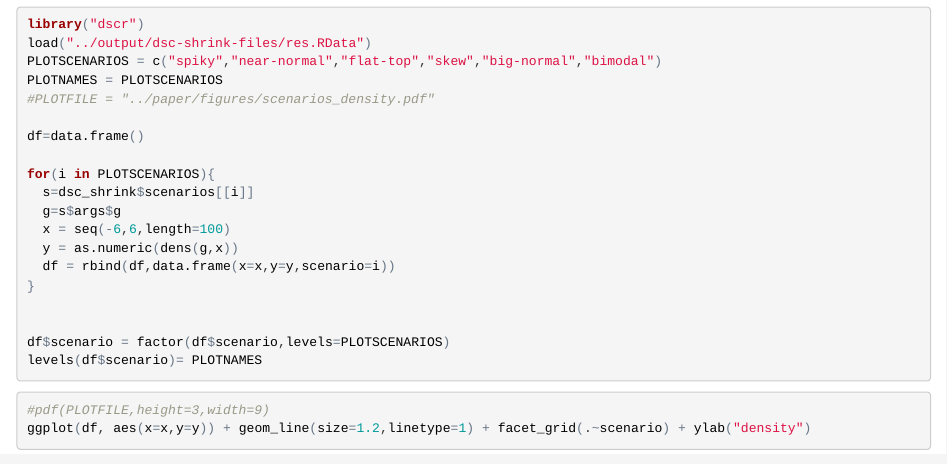
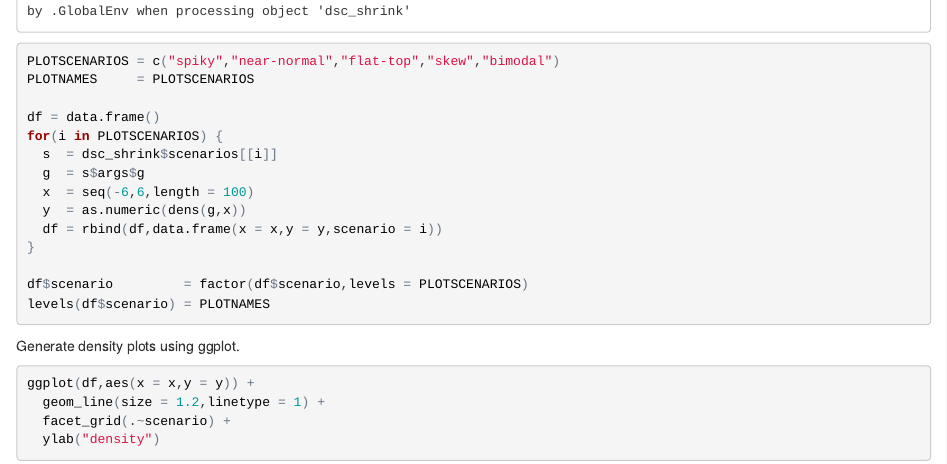
Before and after one commit to stephenslab/ash, an R Markdown document (analysis/plot_egdens.Rmd): the page in a window 1100 px wide, from 510 px down before the commit and from 300 px down after it. The pictures show the output file analysis/plot_egdens.html that the author committed with the source, opened offline.

Commit message:
Successfully re-knit plot_egdens.Rmd using ashr 2.0.4.

````diff
--- a/analysis/plot_egdens.Rmd
+++ b/analysis/plot_egdens.Rmd
@@ -19 +17,0 @@ library("dplyr")
-library("dscr")
@@ -20,24 +21,25 @@ library("dscr")
+```{r chunk_label}
 load("../output/dsc-shrink-files/res.RData")
-PLOTSCENARIOS = c("spiky","near-normal","flat-top","skew","big-normal","bimodal")
-PLOTNAMES = PLOTSCENARIOS
-#PLOTFILE = "../paper/figures/scenarios_density.pdf"
+PLOTSCENARIOS = c("spiky","near-normal","flat-top","skew","bimodal")
+PLOTNAMES     = PLOTSCENARIOS
 
-df=data.frame()
-
-for(i in PLOTSCENARIOS){
-  s=dsc_shrink$scenarios[[i]]
-  g=s$args$g
-  x = seq(-6,6,length=100)
-  y = as.numeric(dens(g,x))
-  df = rbind(df,data.frame(x=x,y=y,scenario=i))
+df = data.frame()
+for(i in PLOTSCENARIOS) {
+  s  = dsc_shrink$scenarios[[i]]
+  g  = s$args$g
+  x  = seq(-6,6,length = 100)
+  y  = as.numeric(dens(g,x))
+  df = rbind(df,data.frame(x = x,y = y,scenario = i))
 }
 
-
-df$scenario = factor(df$scenario,levels=PLOTSCENARIOS)
-levels(df$scenario)= PLOTNAMES
+df$scenario         = factor(df$scenario,levels = PLOTSCENARIOS)
+levels(df$scenario) = PLOTNAMES
 ```
 
+Generate density plots using ggplot.
 
 ```{r scenario_density, dev='pdf',fig.height=3, fig.width=9, crop=TRUE}
-#pdf(PLOTFILE,height=3,width=9)
-ggplot(df, aes(x=x,y=y)) + geom_line(size=1.2,linetype=1) + facet_grid(.~scenario) + ylab("density")
+ggplot(df,aes(x = x,y = y)) +
+  geom_line(size = 1.2,linetype = 1) +
+  facet_grid(.~scenario) +
+  ylab("density")
@@ -45,5 +46,4 @@ ggplot(df, aes(x=x,y=y)) + geom_line(size=1.2,linetype=1) + facet_grid(.~scenari
 ```
-
 
 ## Session information
 
````
Also changed, not shown: analysis/figure/plot_egdens.Rmd/scenario_density-1.pdf, analysis/plot_egdens.html, analysis/plot_egdens.Rmd (11 more changed lines).
